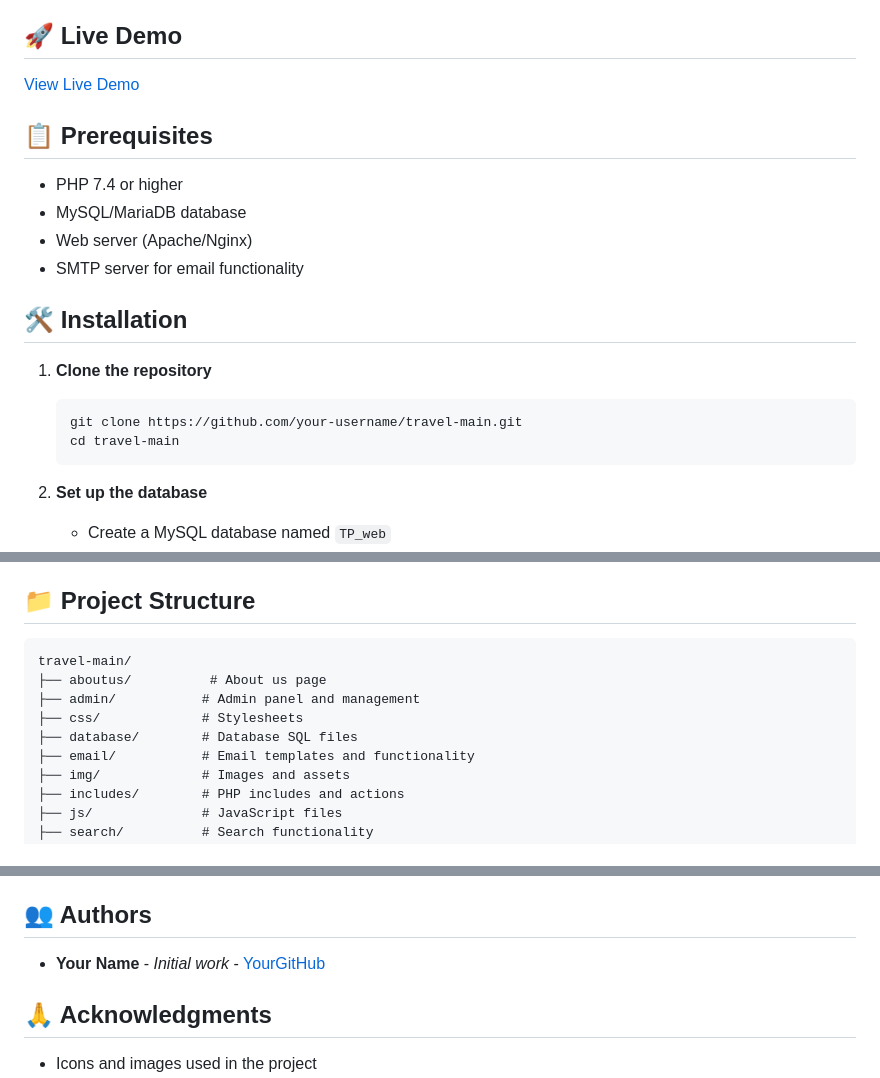
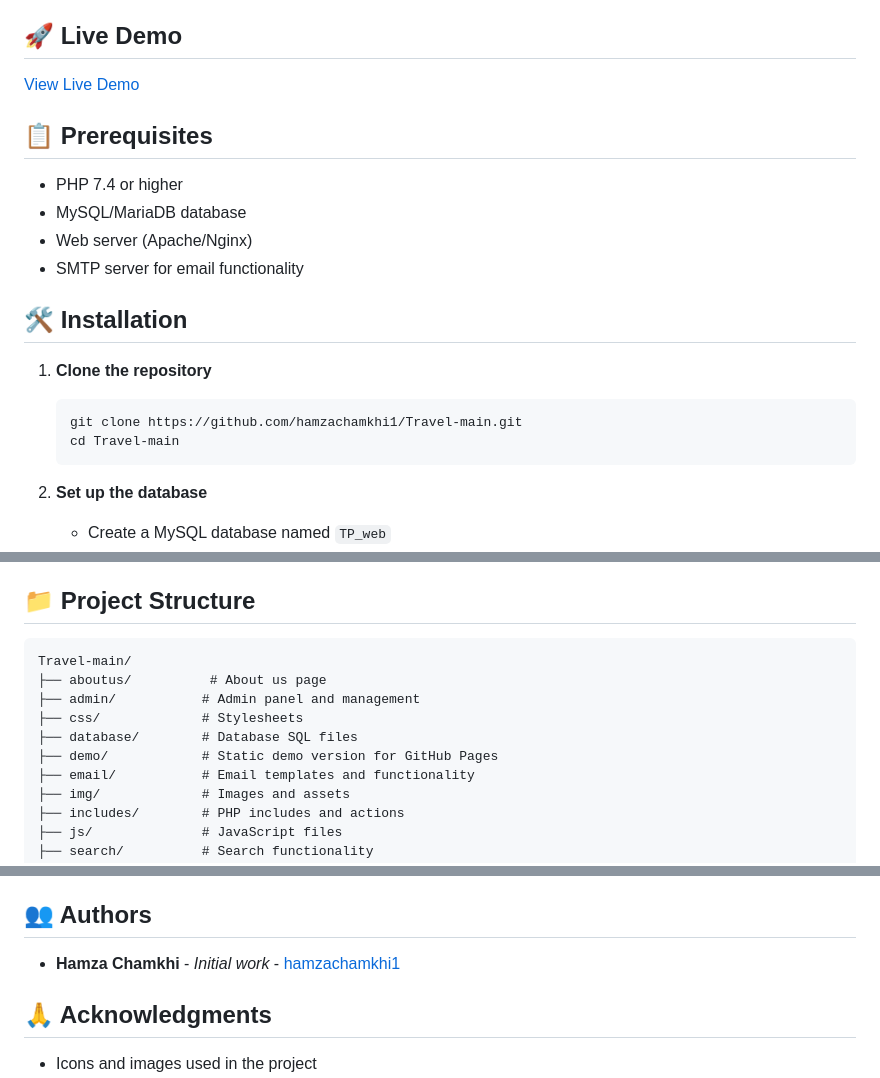
Before and after one commit to hamzachamkhi1/Travel-main, a Markdown page: README.md, 3 parts joined by grey strips. Drawn GitHub-style.

Commit message:
Update README with correct live demo link and repository information

````diff
--- a/README.md
+++ b/README.md
@@ -26,8 +26,8 @@ A comprehensive travel booking platform built with PHP, HTML, CSS, and JavaScrip
 
 1. **Clone the repository**
    ```bash
-   git clone https://github.com/your-username/travel-main.git
-   cd travel-main
+   git clone https://github.com/hamzachamkhi1/Travel-main.git
+   cd Travel-main
    ```
 
 2. **Set up the database**
@@ -52,11 +52,12 @@ A comprehensive travel booking platform built with PHP, HTML, CSS, and JavaScrip
 ## 📁 Project Structure
 
 ```
-travel-main/
+Travel-main/
 ├── aboutus/          # About us page
 ├── admin/           # Admin panel and management
 ├── css/             # Stylesheets
 ├── database/        # Database SQL files
+├── demo/            # Static demo version for GitHub Pages
 ├── email/           # Email templates and functionality
 ├── img/             # Images and assets
 ├── includes/        # PHP includes and actions
@@ -149,7 +150,7 @@ This project is licensed under the MIT License - see the [LICENSE](LICENSE) file
 
 ## 👥 Authors
 
-- **Your Name** - *Initial work* - [YourGitHub](https://github.com/your-username)
+- **Hamza Chamkhi** - *Initial work* - [hamzachamkhi1](https://github.com/hamzachamkhi1)
 
 ## 🙏 Acknowledgments
 
````
Also changed, not shown: other parts of README.md (+2 -2 lines).
